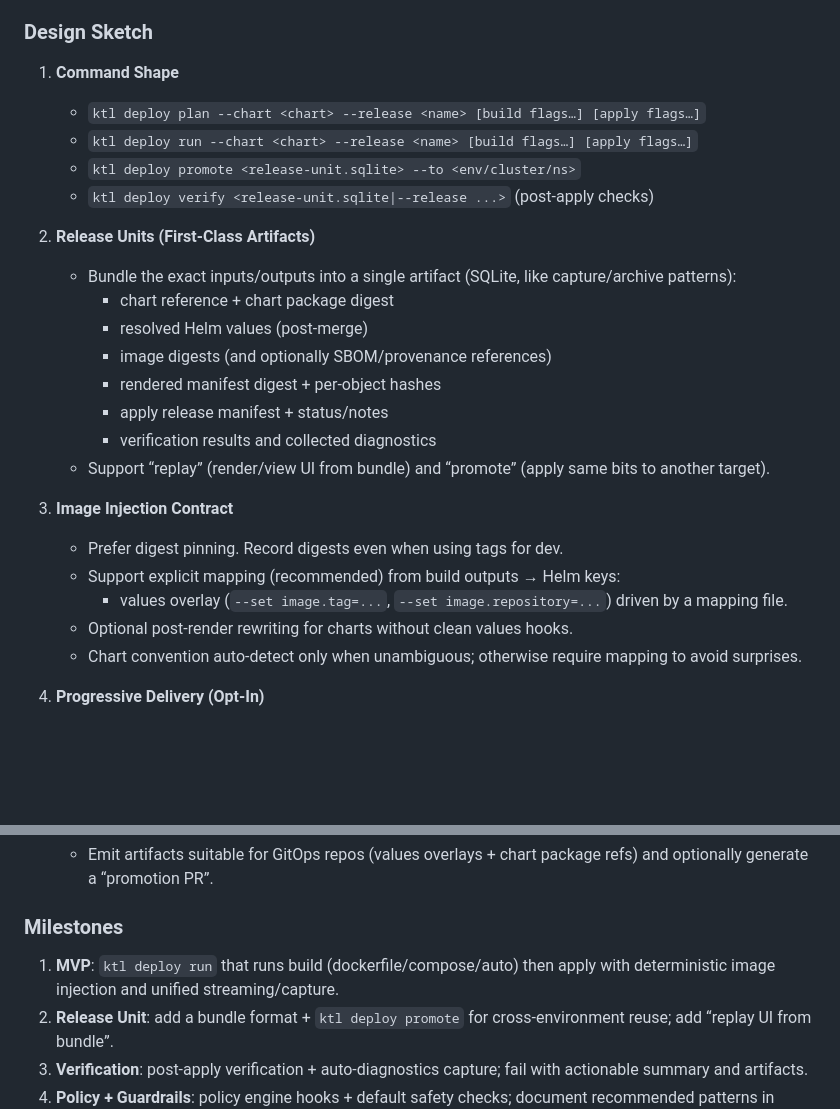
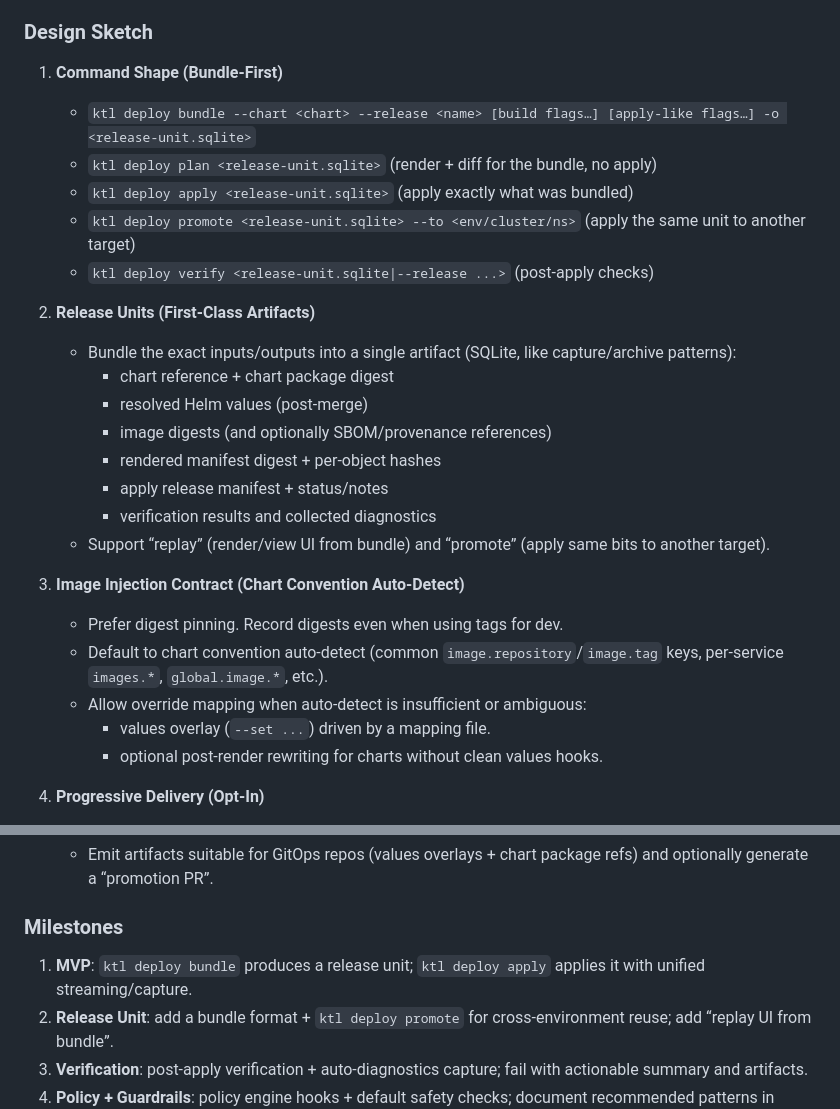
Before and after one commit to kubekattle/ktl, a Markdown page: ROADMAP.md, 2 parts joined by grey strips. Drawn GitHub-style; blank space fills up the shorter version.

Commit message:
docs(roadmap): make deploy bundle-first and chart auto-detect

```diff
--- a/ROADMAP.md
+++ b/ROADMAP.md
@@ -105,10 +105,11 @@ Argo CD and Helmfile are strong at GitOps-style, continuously-reconciled Helm or
 
 ### Design Sketch
 
-1. **Command Shape**
-   - `ktl deploy plan --chart <chart> --release <name> [build flags…] [apply flags…]`
-   - `ktl deploy run --chart <chart> --release <name> [build flags…] [apply flags…]`
-   - `ktl deploy promote <release-unit.sqlite> --to <env/cluster/ns>`
+1. **Command Shape (Bundle-First)**
+   - `ktl deploy bundle --chart <chart> --release <name> [build flags…] [apply-like flags…] -o <release-unit.sqlite>`
+   - `ktl deploy plan <release-unit.sqlite>` (render + diff for the bundle, no apply)
+   - `ktl deploy apply <release-unit.sqlite>` (apply exactly what was bundled)
+   - `ktl deploy promote <release-unit.sqlite> --to <env/cluster/ns>` (apply the same unit to another target)
    - `ktl deploy verify <release-unit.sqlite|--release ...>` (post-apply checks)
 
 2. **Release Units (First-Class Artifacts)**
@@ -121,12 +122,12 @@ Argo CD and Helmfile are strong at GitOps-style, continuously-reconciled Helm or
      - verification results and collected diagnostics
    - Support “replay” (render/view UI from bundle) and “promote” (apply same bits to another target).
 
-3. **Image Injection Contract**
+3. **Image Injection Contract (Chart Convention Auto-Detect)**
    - Prefer digest pinning. Record digests even when using tags for dev.
-   - Support explicit mapping (recommended) from build outputs → Helm keys:
-     - values overlay (`--set image.tag=...`, `--set image.repository=...`) driven by a mapping file.
-   - Optional post-render rewriting for charts without clean values hooks.
-   - Chart convention auto-detect only when unambiguous; otherwise require mapping to avoid surprises.
+   - Default to chart convention auto-detect (common `image.repository`/`image.tag` keys, per-service `images.*`, `global.image.*`, etc.).
+   - Allow override mapping when auto-detect is insufficient or ambiguous:
+     - values overlay (`--set ...`) driven by a mapping file.
+     - optional post-render rewriting for charts without clean values hooks.
 
 4. **Progressive Delivery (Opt-In)**
    - Strategies that work with vanilla Helm/Kubernetes where possible:
@@ -144,7 +145,7 @@ Argo CD and Helmfile are strong at GitOps-style, continuously-reconciled Helm or
 
 ### Milestones
 
-1. **MVP**: `ktl deploy run` that runs build (dockerfile/compose/auto) then apply with deterministic image injection and unified streaming/capture.
+1. **MVP**: `ktl deploy bundle` produces a release unit; `ktl deploy apply` applies it with unified streaming/capture.
 2. **Release Unit**: add a bundle format + `ktl deploy promote` for cross-environment reuse; add “replay UI from bundle”.
 3. **Verification**: post-apply verification + auto-diagnostics capture; fail with actionable summary and artifacts.
 4. **Policy + Guardrails**: policy engine hooks + default safety checks; document recommended patterns in `docs/agent-playbook.md`.
```
